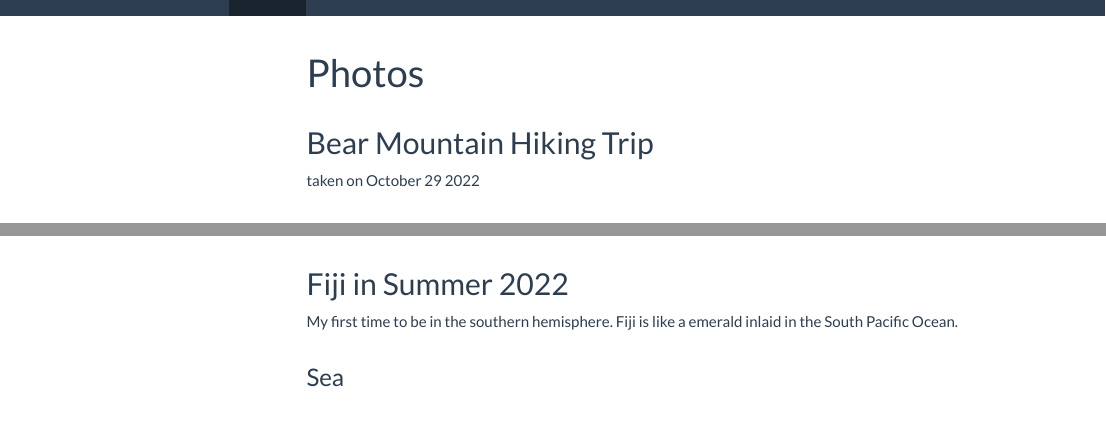
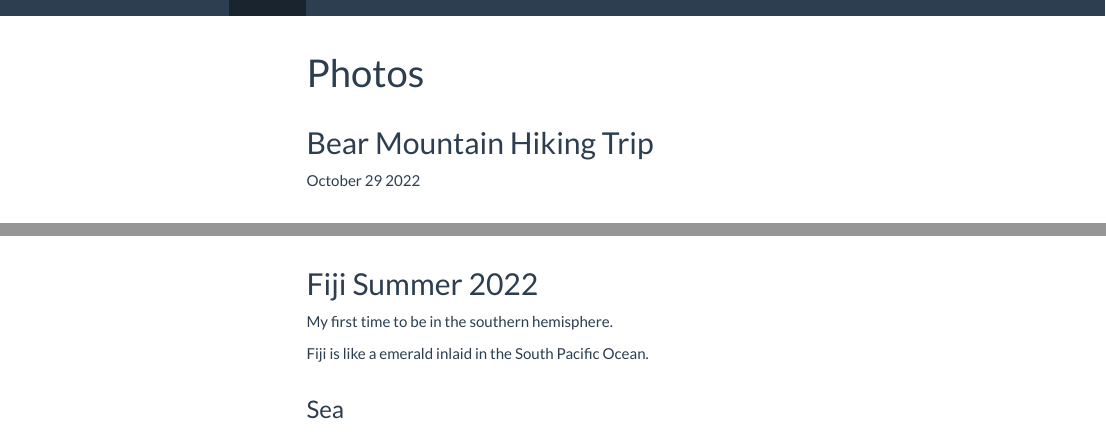
Before and after one commit to Doris-QiQi/Doris-QiQi.github.io, an R Markdown document (Photos.Rmd): the page in a window 1100 px wide, from its top, and a second part further down, joined at a grey line. The pictures show the output file Photos.html that the author committed with the source, opened offline; library style sheets and scripts come from the installed R packages; menus at the side of the page are left out.

Commit message:
finished

```diff
--- a/Photos.Rmd
+++ b/Photos.Rmd
@@ -10,7 +10,7 @@
 \ \par
 ## Bear Mountain Hiking Trip
 
-taken on October 29 2022
+ October 29 2022
 
 \ \par
 <img src="images/bearmountain1.jpeg" >
@@ -21,8 +21,9 @@
 
 
 \ \par
-## Fiji in Summer 2022
+## Fiji  Summer 2022
 My first time to be in the southern hemisphere.
+
 Fiji is like a emerald inlaid in the South Pacific Ocean.
 
 \ \par
```
Also changed, not shown: Photos.html, 1 other file.
